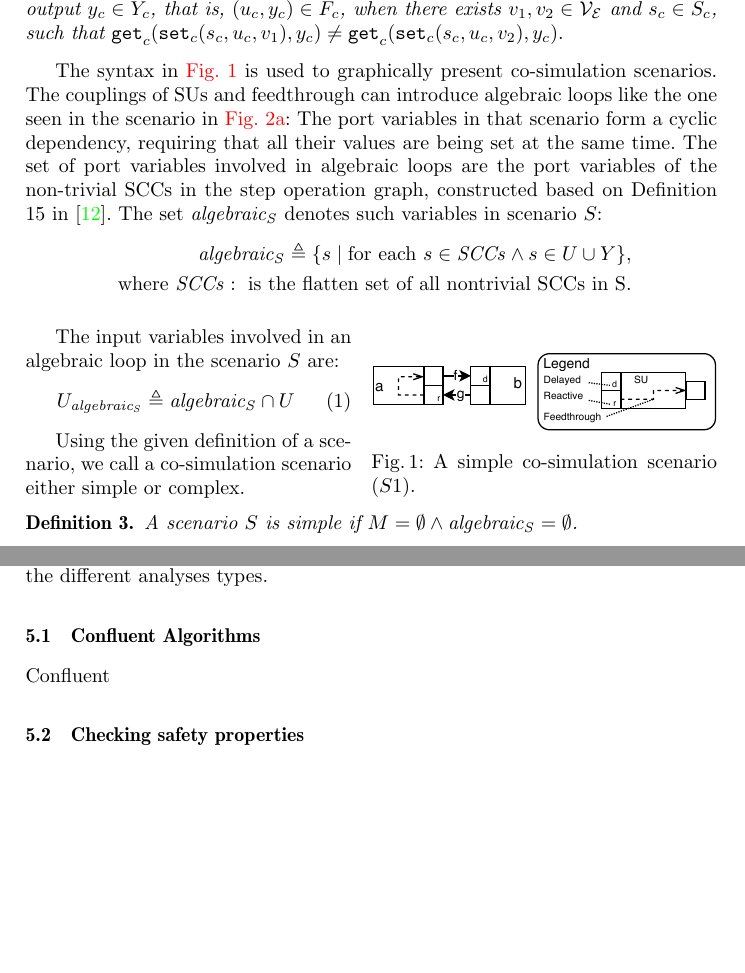
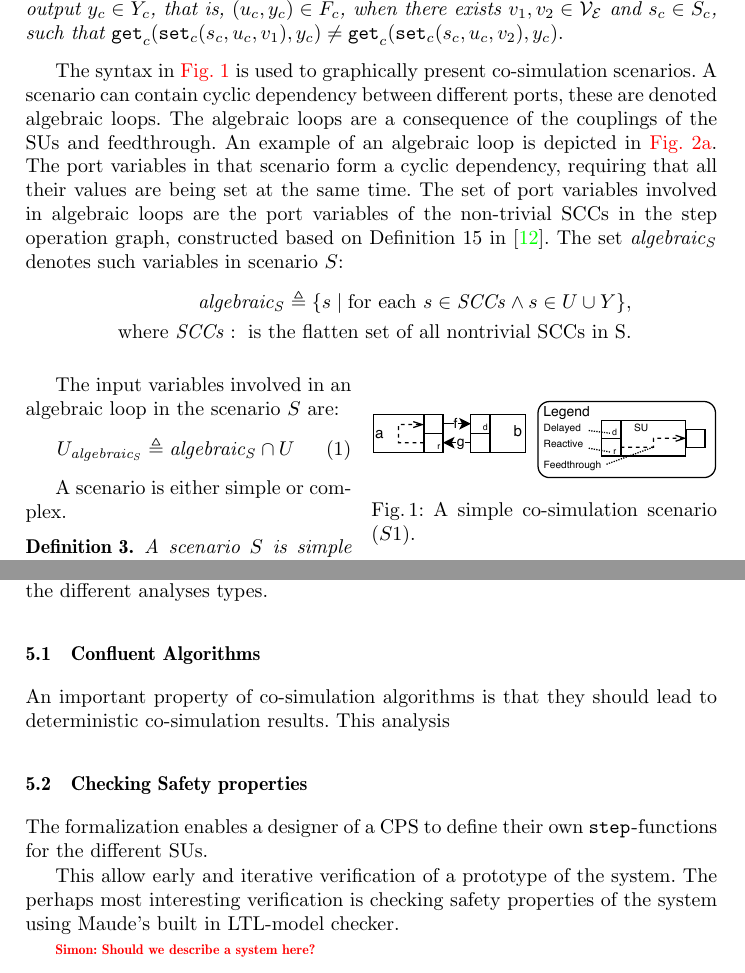
Before and after one commit to SimplisticCode/Maude_Cosimulation, a LaTeX paper (Paper - Rewritting Logic/paper.tex, which reads Paper - Rewritting Logic/background.tex, Paper - Rewritting Logic/casestudy.tex): two parts of pages 4 and 9 of 11, joined at a grey line, cut so that both start at the same text, the shorter picture padded with empty space. Compiled offline with pdfLaTeX.

Commit message:
Updating Paper

```diff
--- a/Paper - Rewritting Logic/background.tex
+++ b/Paper - Rewritting Logic/background.tex
@@ -52,7 +50,11 @@ The set of delayed components,
 \end{definition}
 
 The syntax in \cref{fig:simpleexample} is used to graphically present co-simulation scenarios.
-The couplings of SUs and feedthrough can introduce algebraic loops like the one seen in the scenario in \cref{fig:algebraic_example}: The port variables in that scenario form a cyclic dependency, requiring that all their values are being set at the same time. The set of port variables involved in algebraic loops are the port variables of the non-trivial SCCs in the step operation graph, constructed based on Definition 15 in \cite{Gomes2019c}.
+A scenario can contain cyclic dependency between different ports, these are denoted algebraic loops.
+The algebraic loops are a consequence of the couplings of the SUs and feedthrough.
+An example of an algebraic loop is depicted in \cref{fig:algebraic_example}.
+The port variables in that scenario form a cyclic dependency, requiring that all their values are being set at the same time.
+The set of port variables involved in algebraic loops are the port variables of the non-trivial SCCs in the step operation graph, constructed based on Definition 15 in \cite{Gomes2019c}.
 The set $\algebraic{S}$ denotes such variables in scenario $S$:
 %\vspace{-0.5em}
 \begin{align*}
@@ -72,7 +74,7 @@ The input variables involved in an algebraic loop in the scenario $S$ are:
   \inputs{\algebraic{S}} \triangleq \algebraic{S} \cap \allinputs
 \end{align}
 
-Using the given definition of a scenario, we call a co-simulation scenario either simple or complex.
+A scenario is either simple or complex.
 \begin{definition}\label{def:simpleScenario}
   A scenario $S$ is simple if $\mayReject = \emptyset \land \algebraic{S} = \emptyset$.
 \end{definition}
--- a/Paper - Rewritting Logic/casestudy.tex
+++ b/Paper - Rewritting Logic/casestudy.tex
@@ -4,10 +4,15 @@ The formalization in Maude enables several interesting analyses of both the syst
 This section walks through the different analyses types.
 
 \subsection{Confluent Algorithms}
-Confluent
+An important property of co-simulation algorithms is that they should lead to deterministic co-simulation results.
+This analysis
 
+\subsection{Checking Safety properties}
+The formalization enables a designer of a CPS to define their own $\fdoStep{}$-functions for the different SUs.
 
-\subsection{Checking safety properties}
+This allow early and iterative verification of a prototype of the system.
+The perhaps most interesting verification is checking safety properties of the system using Maude's built in LTL-model checker.
 
+\simon{Should we describe a system here?}
 
 \subsection{Extracting Algorithms}
```
Also changed, not shown: Paper - Rewritting Logic/background.tex (32 more changed lines), Paper - Rewritting Logic/casestudy.tex (1 more changed lines).
